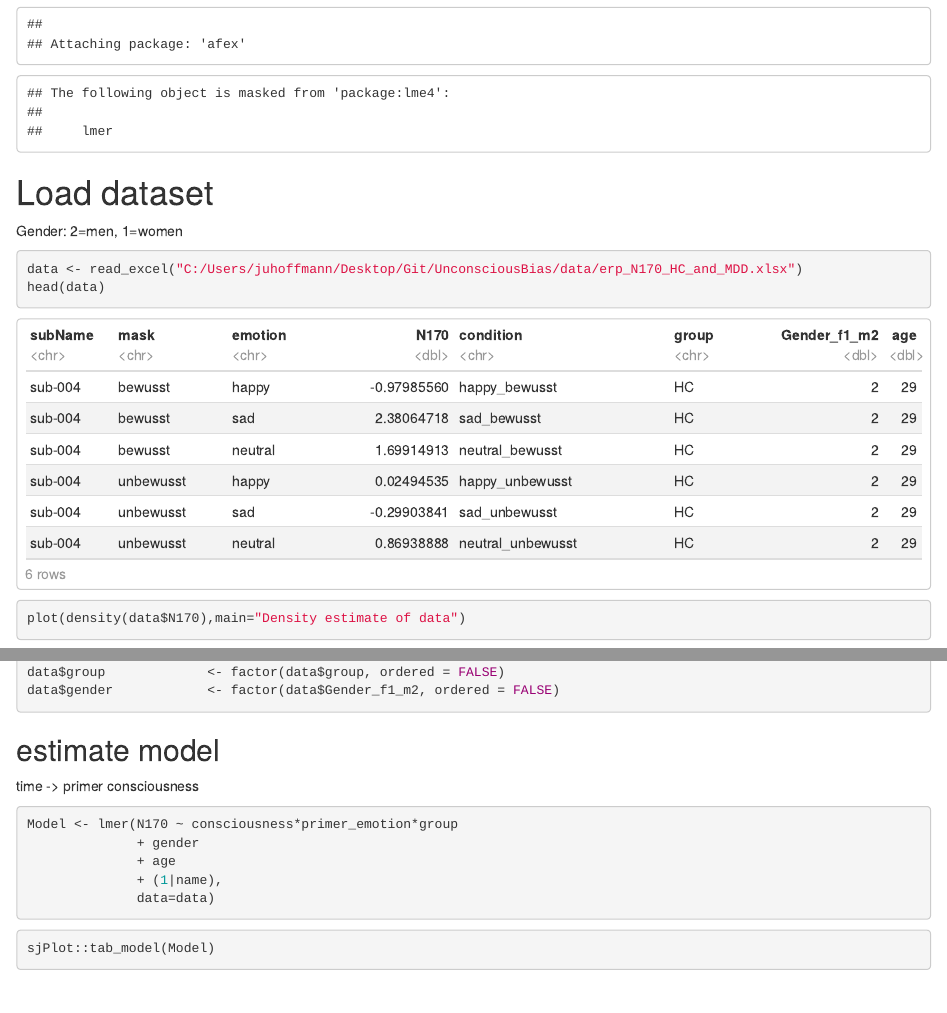
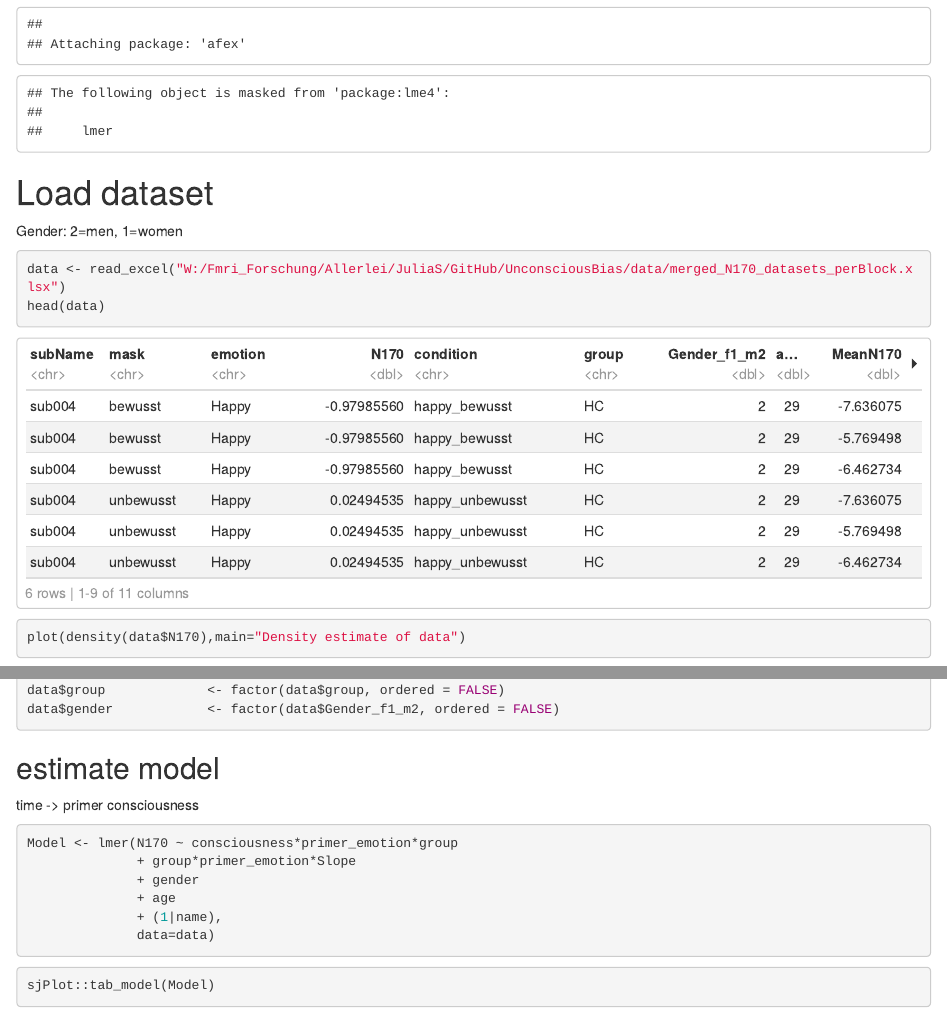
Before and after one commit to JuliaSchraeder/UnconsciousBias, an R Markdown document (scripts/glmm_analysis/Model_2_N170.Rmd): the page in a window 1100 px wide, from 1370 px down, and a second part further down, joined at a grey line. Rendered offline with R 4.5, knitr and Pandoc, with nearby package versions; code that draws random numbers runs with fixed seeds of ours; some code elsewhere in the file could not run offline.

Commit message:
update model 2

````diff
--- a/scripts/glmm_analysis/Model_2_N170.Rmd
+++ b/scripts/glmm_analysis/Model_2_N170.Rmd
@@ -29,7 +29,7 @@ library(afex)         # plot effects
 Gender: 2=men, 1=women
 
 ```{r}
-data <- read_excel("C:/Users/juhoffmann/Desktop/Git/UnconsciousBias/data/erp_N170_HC_and_MDD.xlsx")
+data <- read_excel("W:/Fmri_Forschung/Allerlei/JuliaS/GitHub/UnconsciousBias/data/merged_N170_datasets_perBlock.xlsx")
 head(data)
 ```
 
@@ -81,6 +81,7 @@ time -\> primer consciousness
 
 ```{r}
 Model <- lmer(N170 ~ consciousness*primer_emotion*group
+              + group*primer_emotion*Slope
               + gender
               + age
               + (1|name),
````
Also changed, not shown: scripts/glmm_analysis/Model_2_N170.Rmd (2 more changed lines).
